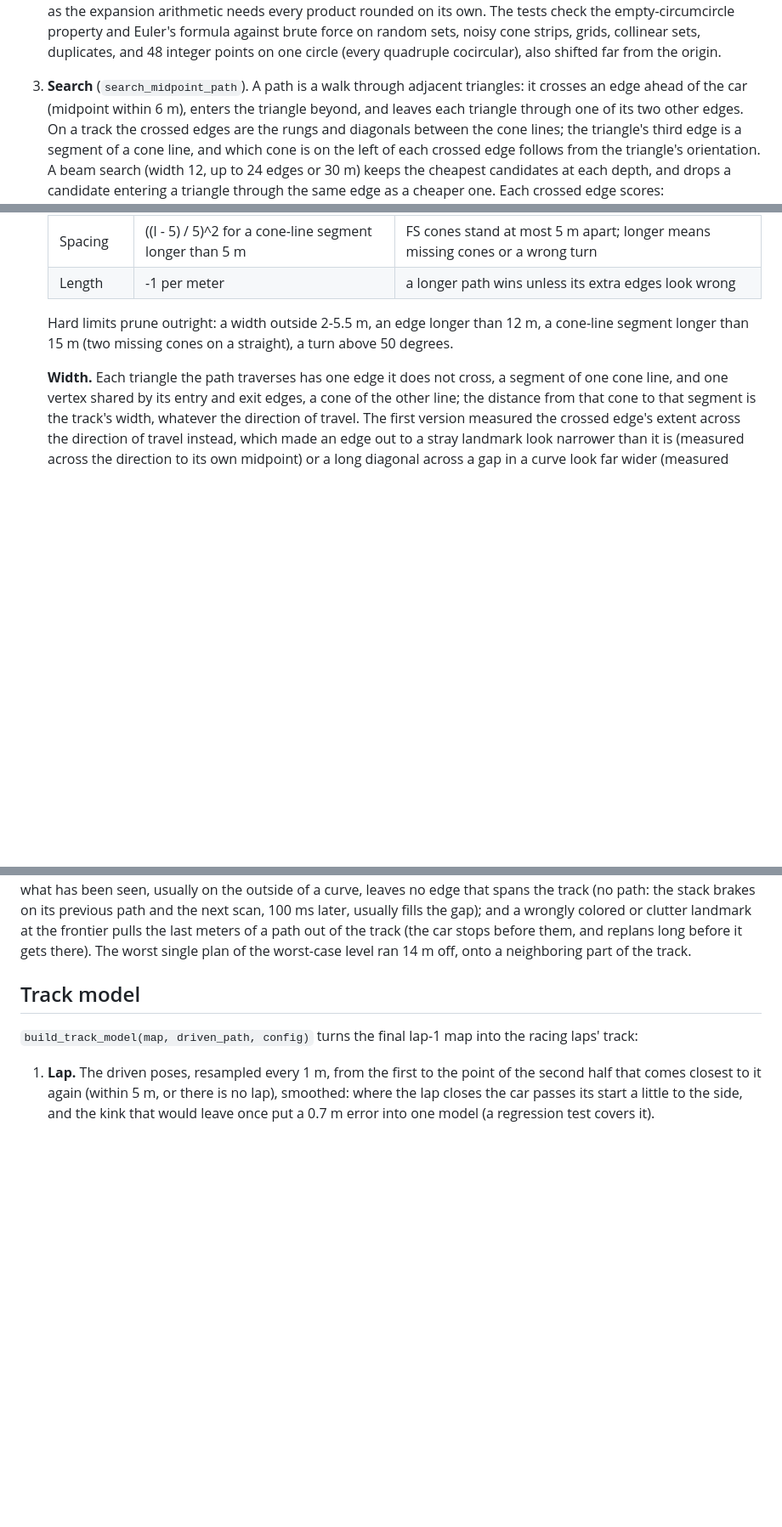
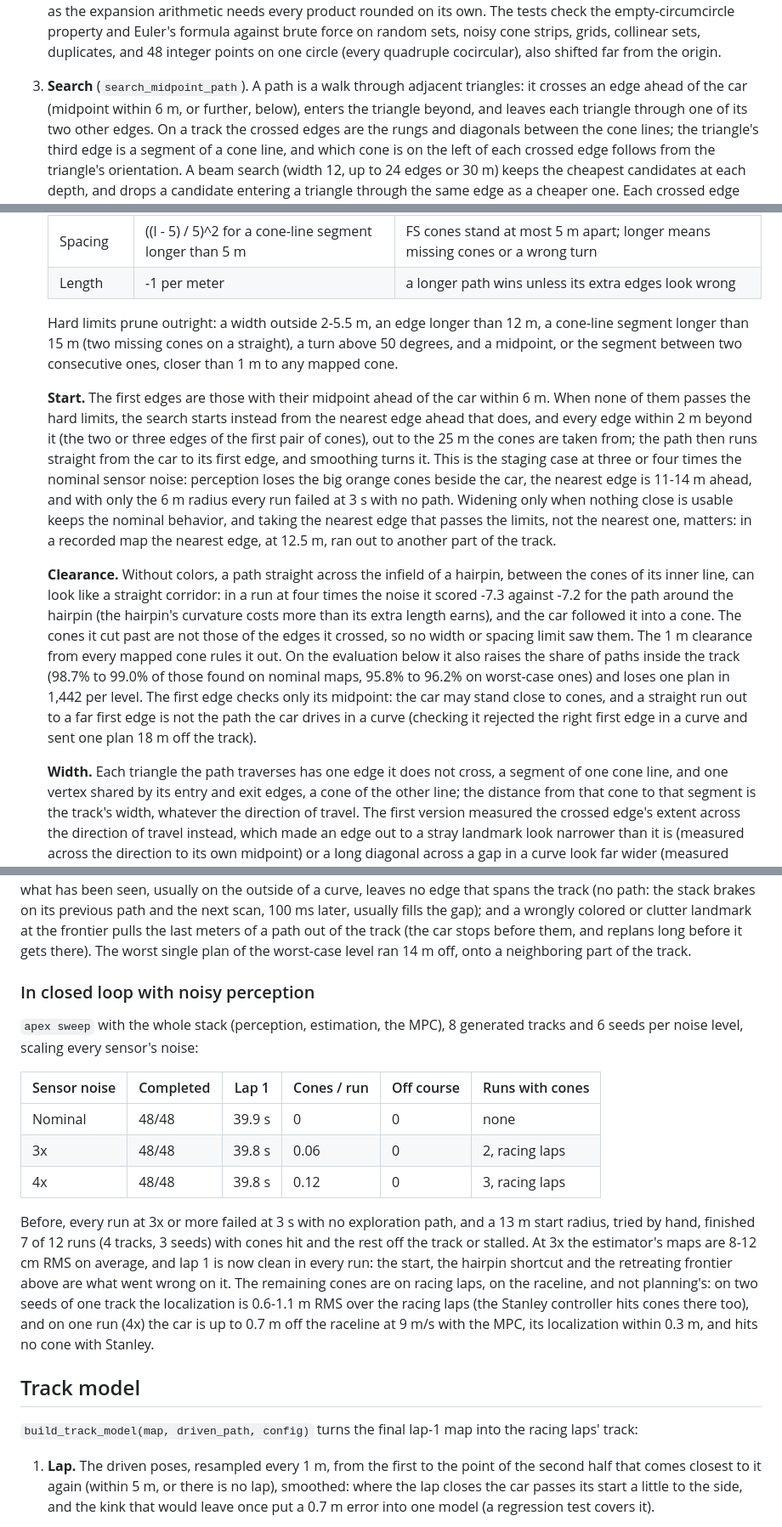
Before and after one commit to MatiiiBL/apex-driverless, a Markdown page: docs/planning.md, 3 parts joined by grey strips. Shown at 85% size. Rendered like a GitHub page; blank space fills up the shorter version.

```diff
--- a/docs/planning.md
+++ b/docs/planning.md
@@ -92,7 +92,7 @@ the simulator computes.
    cone strips, grids, collinear sets, duplicates, and 48 integer points on one circle (every
    quadruple cocircular), also shifted far from the origin.
 3. **Search** (`search_midpoint_path`). A path is a walk through adjacent triangles: it crosses
-   an edge ahead of the car (midpoint within 6 m), enters the triangle beyond, and leaves each
+   an edge ahead of the car (midpoint within 6 m, or further, below), enters the triangle beyond, and leaves each
    triangle through one of its two other edges. On a track the crossed edges are the rungs and
    diagonals between the cone lines; the triangle's third edge is a segment of a cone line, and
    which cone is on the left of each crossed edge follows from the triangle's orientation. A beam
@@ -110,7 +110,30 @@ the simulator computes.
    | Length | -1 per meter | a longer path wins unless its extra edges look wrong |
 
    Hard limits prune outright: a width outside 2-5.5 m, an edge longer than 12 m, a cone-line
-   segment longer than 15 m (two missing cones on a straight), a turn above 50 degrees.
+   segment longer than 15 m (two missing cones on a straight), a turn above 50 degrees, and a
+   midpoint, or the segment between two consecutive ones, closer than 1 m to any mapped cone.
+
+   **Start.** The first edges are those with their midpoint ahead of the car within 6 m. When
+   none of them passes the hard limits, the search starts instead from the nearest edge ahead
+   that does, and every edge within 2 m beyond it (the two or three edges of the first pair of
+   cones), out to the 25 m the cones are taken from; the path then runs straight from the car to
+   its first edge, and smoothing turns it. This is the staging case at three or four times the
+   nominal sensor noise: perception loses the big orange cones beside the car, the nearest edge
+   is 11-14 m ahead, and with only the 6 m radius every run failed at 3 s with no path. Widening only when nothing close is usable keeps the nominal behavior, and taking the
+   nearest edge that passes the limits, not the nearest one, matters: in a recorded map the
+   nearest edge, at 12.5 m, ran out to another part of the track.
+
+   **Clearance.** Without colors, a path straight across the infield of a hairpin, between the
+   cones of its inner line, can look like a straight corridor: in a run at four times the noise
+   it scored -7.3 against -7.2 for the path around the hairpin (the hairpin's curvature costs
+   more than its extra length earns), and the car followed it into a cone. The cones it cut
+   past are not those of the edges it crossed, so no width or spacing limit saw them. The 1 m
+   clearance from every mapped cone rules it out. On the evaluation below it also raises the
+   share of paths inside the track (98.7% to 99.0% of those found on nominal maps, 95.8% to
+   96.2% on worst-case ones) and loses one plan in 1,442 per level. The first edge checks only
+   its midpoint: the car may stand close to cones, and a straight run out to a far first edge
+   is not the path the car drives in a curve (checking it rejected the right first edge in a
+   curve and sent one plan 18 m off the track).
 
    **Width.** Each triangle the path traverses has one edge it does not cross, a segment of one
    cone line, and one vertex shared by its entry and exit edges, a cone of the other line; the
@@ -182,6 +221,26 @@ brakes on its previous path and the next scan, 100 ms later, usually fills the g
 wrongly colored or clutter landmark at the frontier pulls the last meters of a path out of the
 track (the car stops before them, and replans long before it gets there). The worst single
 plan of the worst-case level ran 14 m off, onto a neighboring part of the track.
+
+### In closed loop with noisy perception
+
+`apex sweep` with the whole stack (perception, estimation, the MPC), 8 generated tracks and 6
+seeds per noise level, scaling every sensor's noise:
+
+| Sensor noise | Completed | Lap 1 | Cones / run | Off course | Runs with cones |
+|---|---|---|---|---|---|
+| Nominal | 48/48 | 39.9 s | 0 | 0 | none |
+| 3x | 48/48 | 39.8 s | 0.06 | 0 | 2, racing laps |
+| 4x | 48/48 | 39.8 s | 0.12 | 0 | 3, racing laps |
+
+Before, every run at 3x or more failed at 3 s with no exploration path, and a 13 m start
+radius, tried by hand, finished 7 of 12 runs (4 tracks, 3 seeds) with cones hit and the rest
+off the track or stalled. At 3x the estimator's maps are 8-12 cm RMS on average, and lap 1 is
+now clean in every run: the start, the hairpin shortcut and the retreating frontier above are
+what went wrong on it. The remaining cones are on racing laps, on the raceline, and not planning's:
+on two seeds of one track the localization is 0.6-1.1 m RMS over the racing laps (the
+Stanley controller hits cones there too), and on one run (4x) the car is up to 0.7 m off the
+raceline at 9 m/s with the MPC, its localization within 0.3 m, and hits no cone with Stanley.
 
 ## Track model
 
```
Also changed, not shown: other parts of docs/planning.md (+40 -21 lines), results/planning/README.md (+14 -9 lines), docs/img/planning-exploration.png, 2 other files.
